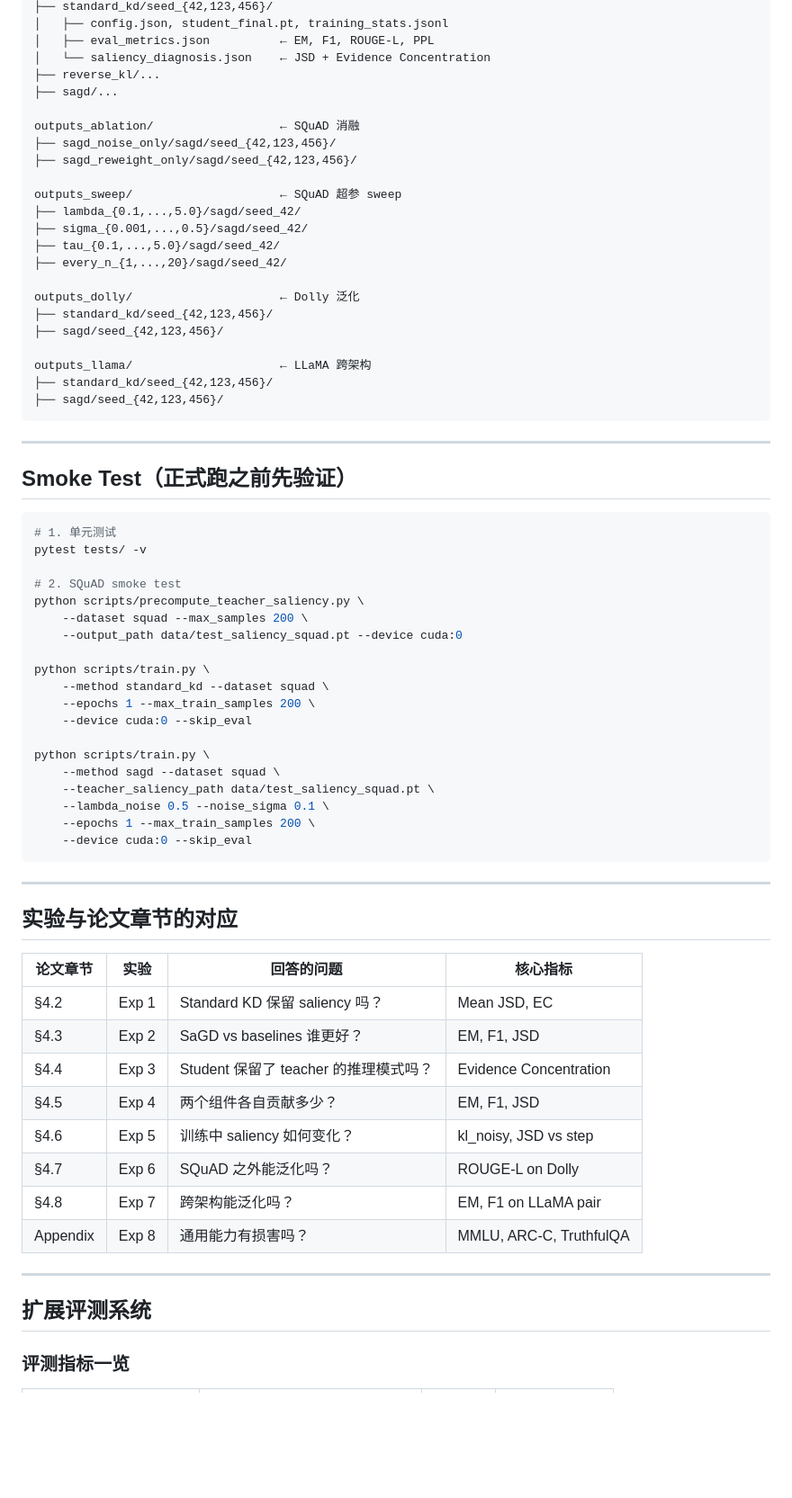
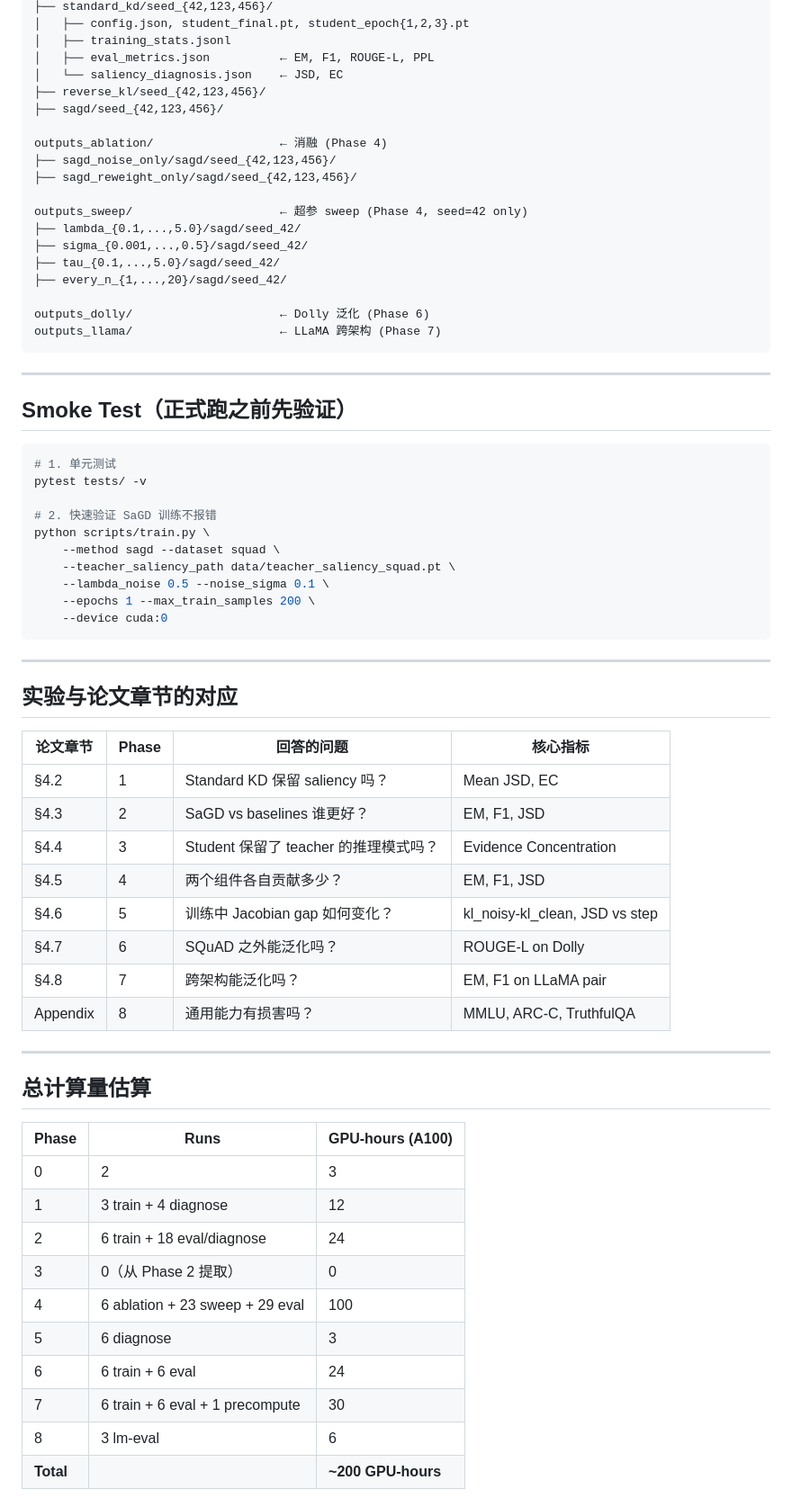
Before and after one commit to Skyyyy0920/SaGD, a Markdown page: EXPERIMENTS.md, the part around one of its changes. Shown at 90% size. Rendered like a GitHub page; blank space fills up the shorter version.

````diff
--- a/EXPERIMENTS.md
+++ b/EXPERIMENTS.md
@@ -508,27 +576,23 @@ outputs/                           ← SQuAD 主实验
 ├── standard_kd/seed_{42,123,456}/
-│   ├── config.json, student_final.pt, training_stats.jsonl
+│   ├── config.json, student_final.pt, student_epoch{1,2,3}.pt
+│   ├── training_stats.jsonl
 │   ├── eval_metrics.json          ← EM, F1, ROUGE-L, PPL
-│   └── saliency_diagnosis.json    ← JSD + Evidence Concentration
-├── reverse_kl/...
-├── sagd/...
+│   └── saliency_diagnosis.json    ← JSD, EC
+├── reverse_kl/seed_{42,123,456}/
+├── sagd/seed_{42,123,456}/
 
-outputs_ablation/                  ← SQuAD 消融
+outputs_ablation/                  ← 消融 (Phase 4)
 ├── sagd_noise_only/sagd/seed_{42,123,456}/
 ├── sagd_reweight_only/sagd/seed_{42,123,456}/
 
-outputs_sweep/                     ← SQuAD 超参 sweep
+outputs_sweep/                     ← 超参 sweep (Phase 4, seed=42 only)
 ├── lambda_{0.1,...,5.0}/sagd/seed_42/
 ├── sigma_{0.001,...,0.5}/sagd/seed_42/
 ├── tau_{0.1,...,5.0}/sagd/seed_42/
 ├── every_n_{1,...,20}/sagd/seed_42/
 
-outputs_dolly/                     ← Dolly 泛化
-├── standard_kd/seed_{42,123,456}/
-├── sagd/seed_{42,123,456}/
-
-outputs_llama/                     ← LLaMA 跨架构
-├── standard_kd/seed_{42,123,456}/
-├── sagd/seed_{42,123,456}/
+outputs_dolly/                     ← Dolly 泛化 (Phase 6)
+outputs_llama/                     ← LLaMA 跨架构 (Phase 7)
 ```
 
 ---
@@ -539,42 +603,44 @@ outputs_llama/                     ← LLaMA 跨架构
 # 1. 单元测试
 pytest tests/ -v
 
-# 2. SQuAD smoke test
-python scripts/precompute_teacher_saliency.py \
-    --dataset squad --max_samples 200 \
-    --output_path data/test_saliency_squad.pt --device cuda:0
-
-python scripts/train.py \
-    --method standard_kd --dataset squad \
-    --epochs 1 --max_train_samples 200 \
-    --device cuda:0 --skip_eval
-
+# 2. 快速验证 SaGD 训练不报错
 python scripts/train.py \
     --method sagd --dataset squad \
-    --teacher_saliency_path data/test_saliency_squad.pt \
+    --teacher_saliency_path data/teacher_saliency_squad.pt \
     --lambda_noise 0.5 --noise_sigma 0.1 \
     --epochs 1 --max_train_samples 200 \
-    --device cuda:0 --skip_eval
+    --device cuda:0
 ```
 
 ---
 
 ## 实验与论文章节的对应
 
-| 论文章节 | 实验 | 回答的问题 | 核心指标 |
-|---------|------|-----------|---------|
-| §4.2 | Exp 1 | Standard KD 保留 saliency 吗？ | Mean JSD, EC |
-| §4.3 | Exp 2 | SaGD vs baselines 谁更好？ | EM, F1, JSD |
-| §4.4 | Exp 3 | Student 保留了 teacher 的推理模式吗？ | Evidence Concentration |
-| §4.5 | Exp 4 | 两个组件各自贡献多少？ | EM, F1, JSD |
-| §4.6 | Exp 5 | 训练中 saliency 如何变化？ | kl_noisy, JSD vs step |
-| §4.7 | Exp 6 | SQuAD 之外能泛化吗？ | ROUGE-L on Dolly |
-| §4.8 | Exp 7 | 跨架构能泛化吗？ | EM, F1 on LLaMA pair |
-| Appendix | Exp 8 | 通用能力有损害吗？ | MMLU, ARC-C, TruthfulQA |
+| 论文章节 | Phase | 回答的问题 | 核心指标 |
+|---------|-------|-----------|---------|
+| §4.2 | 1 | Standard KD 保留 saliency 吗？ | Mean JSD, EC |
+| §4.3 | 2 | SaGD vs baselines 谁更好？ | EM, F1, JSD |
+| §4.4 | 3 | Student 保留了 teacher 的推理模式吗？ | Evidence Concentration |
+| §4.5 | 4 | 两个组件各自贡献多少？ | EM, F1, JSD |
+| §4.6 | 5 | 训练中 Jacobian gap 如何变化？ | kl_noisy-kl_clean, JSD vs step |
+| §4.7 | 6 | SQuAD 之外能泛化吗？ | ROUGE-L on Dolly |
+| §4.8 | 7 | 跨架构能泛化吗？ | EM, F1 on LLaMA pair |
+| Appendix | 8 | 通用能力有损害吗？ | MMLU, ARC-C, TruthfulQA |
 
 ---
 
-## 扩展评测系统
+## 总计算量估算
 
-### 评测指标一览
+| Phase | Runs | GPU-hours (A100) |
+|-------|------|-----------------|
+| 0 | 2 | 3 |
+| 1 | 3 train + 4 diagnose | 12 |
+| 2 | 6 train + 18 eval/diagnose | 24 |
+| 3 | 0（从 Phase 2 提取） | 0 |
+| 4 | 6 ablation + 23 sweep + 29 eval | 100 |
+| 5 | 6 diagnose | 3 |
+| 6 | 6 train + 6 eval | 24 |
+| 7 | 6 train + 6 eval + 1 precompute | 30 |
+| 8 | 3 lm-eval | 6 |
+| **Total** | | **~200 GPU-hours** |
 
````
Also changed, not shown: other parts of EXPERIMENTS.md (+265 -228 lines).
